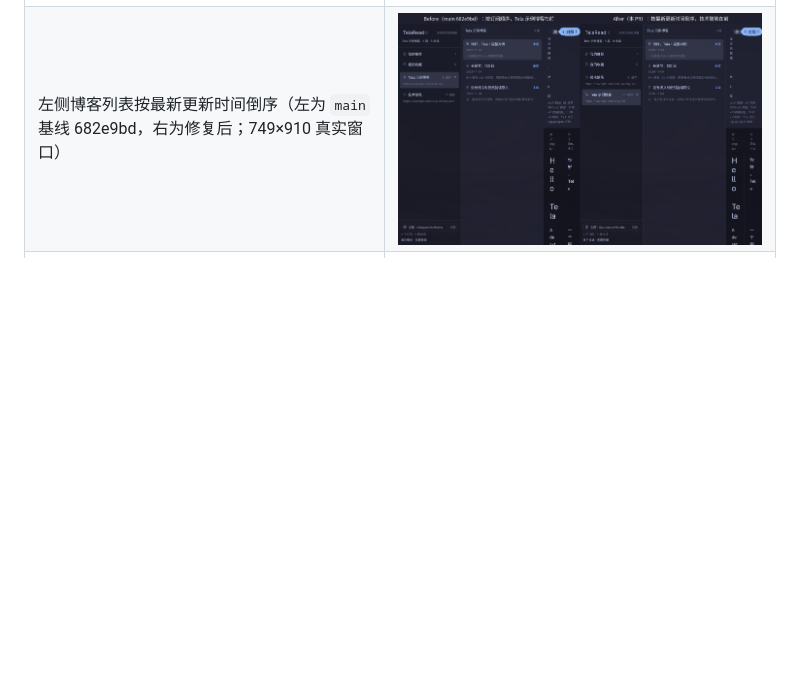
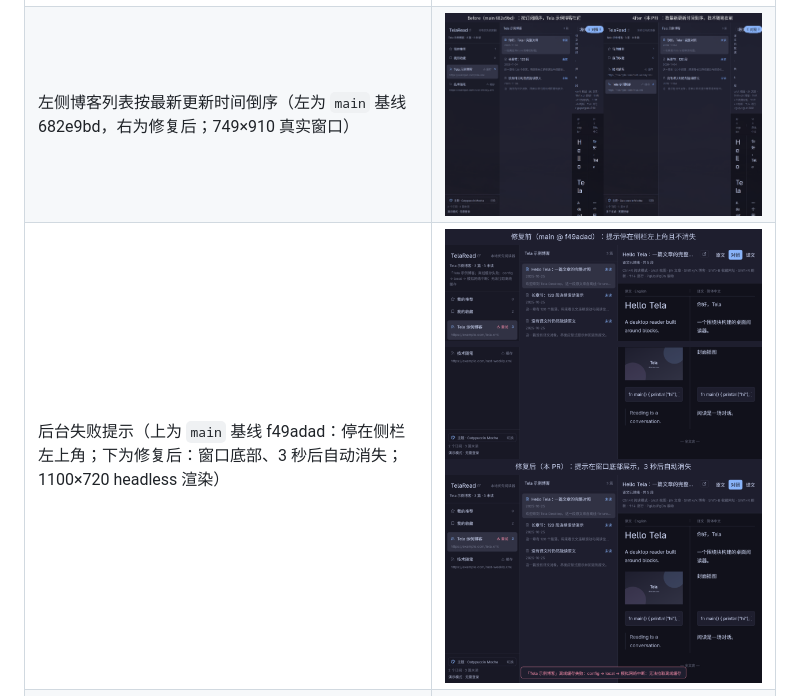
Before and after one commit to zhuangbiaowei/telaread-desktop, a Markdown page: docs/gui_acceptance.md, the part around the change. Rendered like a GitHub page; pictures changed too: docs/images/gui-failure-toast.png (added); blank space fills up the shorter version.

```diff
--- a/docs/gui_acceptance.md
+++ b/docs/gui_acceptance.md
@@ -229,6 +229,7 @@ cargo test -p tela-ui --features gui-test --test gui_screenshot -- --ignored --n
 | 条目跳转滚动：`j` 连按 12 次（上为 `main` 基线 99e3f59，下为修复后） | ![list scroll articles](images/gui-list-scroll-articles.png) |
 | 条目跳转滚动：`Shift+j` 连按 9 次（上为 `main` 基线 99e3f59，下为修复后） | ![list scroll feeds](images/gui-list-scroll-feeds.png) |
 | 左侧博客列表按最新更新时间倒序（左为 `main` 基线 682e9bd，右为修复后；749×910 真实窗口） | ![feeds sort by update](images/gui-feeds-sort-by-update.png) |
+| 后台失败提示（上为 `main` 基线 f49adad：停在侧栏左上角；下为修复后：窗口底部、3 秒后自动消失；1100×720 headless 渲染） | ![failure toast](images/gui-failure-toast.png) |
 | S9 主题选择器（深色） | ![theme picker](images/gui-theme-picker.png) |
 | S9 浅色主题（Catppuccin Latte） | ![theme light](images/gui-theme-light.png) |
 | S9 纸页主题（Paper，衬线正文 + 书页图标） | ![theme paper](images/gui-theme-paper.png) |
```
Also changed, not shown: 3 other files.
